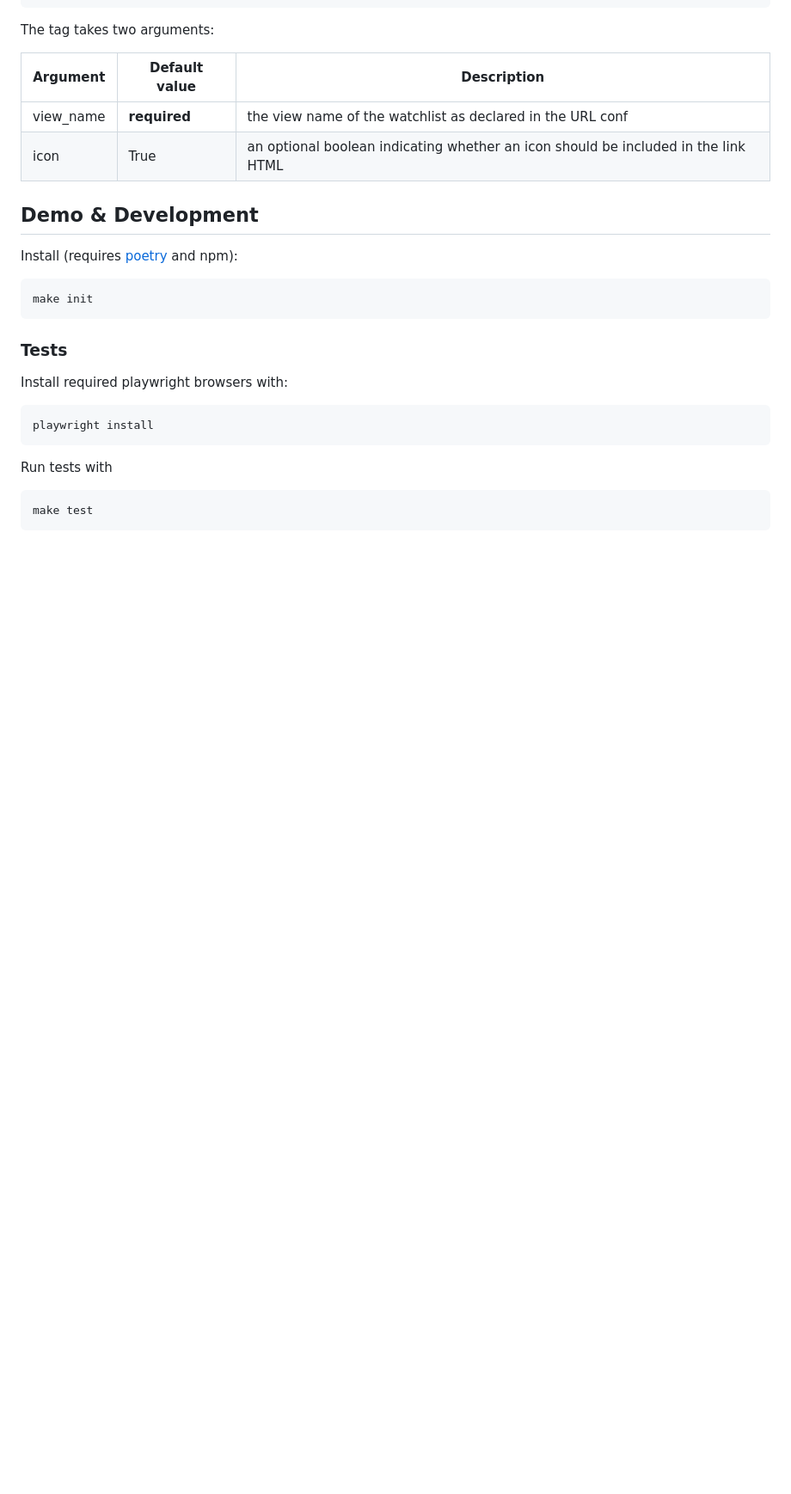
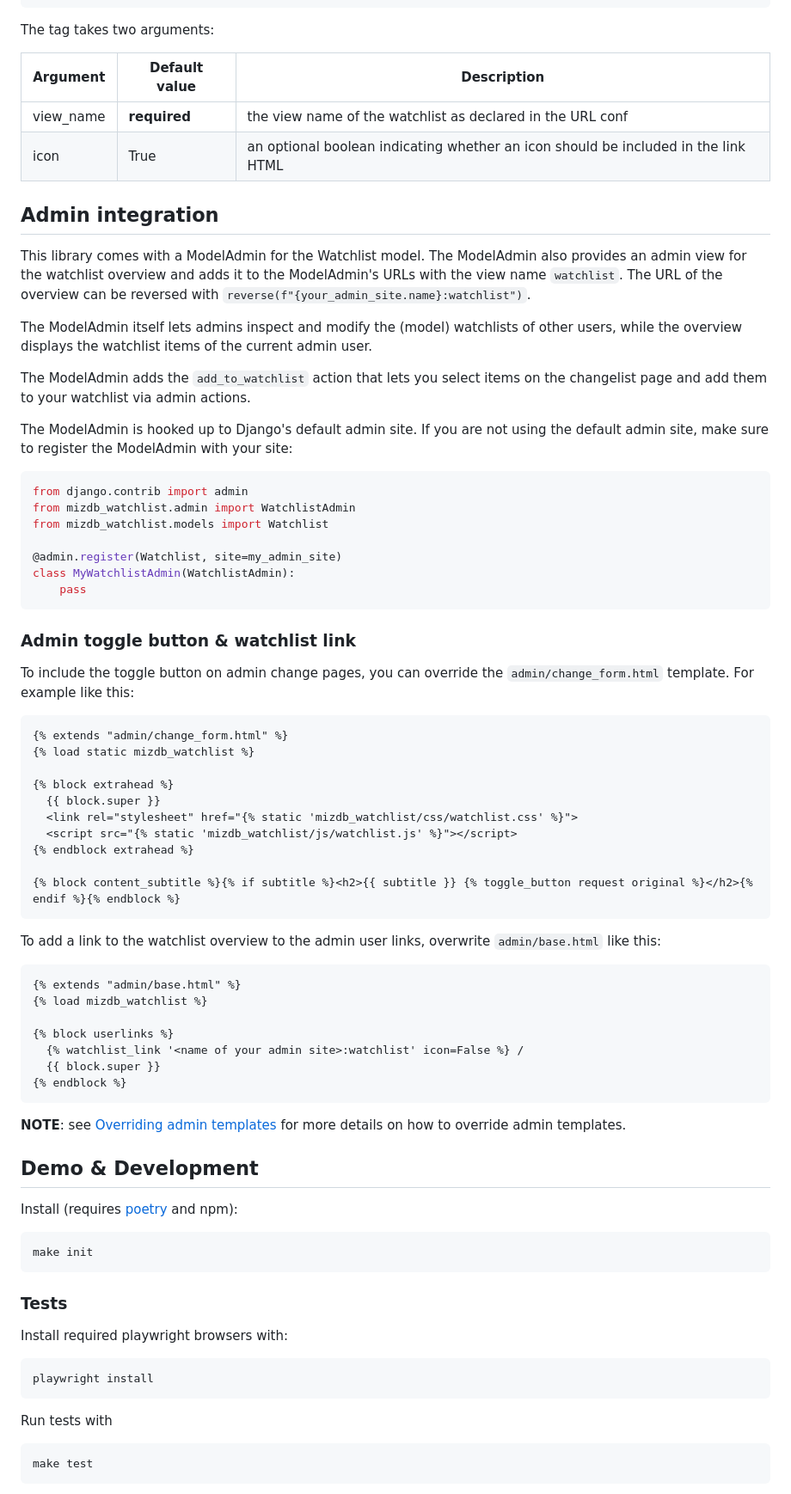
Before and after one commit to Actionb/mizdb-watchlist, a Markdown page: README.md, the part around the change. Shown: that part at 86% size. Rendered like a GitHub page; blank space fills up the shorter version.

Commit message:
Explain admin integration

````diff
--- a/README.md
+++ b/README.md
@@ -142,6 +142,63 @@ The tag takes two arguments:
 | view_name  | **required**  | the view name of the watchlist as declared in the URL conf                          |
 | icon       | True          | an optional boolean indicating whether an icon should be included in the link HTML  |
 
+## Admin integration
+
+This library comes with a ModelAdmin for the Watchlist model.
+The ModelAdmin also provides an admin view for the watchlist overview and adds it
+to the ModelAdmin's URLs with the view name `watchlist`. The URL of the overview can
+be reversed with `reverse(f"{your_admin_site.name}:watchlist")`.
+
+The ModelAdmin itself lets admins inspect and modify the (model) watchlists of
+other users, while the overview displays the watchlist items of the current admin user.
+
+The ModelAdmin adds the `add_to_watchlist` action that lets you select items on
+the changelist page and add them to your watchlist via admin actions.
+
+The ModelAdmin is hooked up to Django's default admin site.
+If you are not using the default admin site, make sure to register the ModelAdmin with your site:
+```python
+from django.contrib import admin
+from mizdb_watchlist.admin import WatchlistAdmin
+from mizdb_watchlist.models import Watchlist
+
+@admin.register(Watchlist, site=my_admin_site)
+class MyWatchlistAdmin(WatchlistAdmin):
+    pass
+```
+
+### Admin toggle button & watchlist link
+
+To include the toggle button on admin change pages, you can override the
+`admin/change_form.html` template. For example like this:
+```html
+{% extends "admin/change_form.html" %}
+{% load static mizdb_watchlist %}
+
+{% block extrahead %}
+  {{ block.super }}
+  <link rel="stylesheet" href="{% static 'mizdb_watchlist/css/watchlist.css' %}">
+  <script src="{% static 'mizdb_watchlist/js/watchlist.js' %}"></script>
+{% endblock extrahead %}
+
+{% block content_subtitle %}{% if subtitle %}<h2>{{ subtitle }} {% toggle_button request original %}</h2>{% endif %}{% endblock %}
+```
+
+To add a link to the watchlist overview to the admin user links, overwrite
+`admin/base.html` like this:
+```html
+{% extends "admin/base.html" %}
+{% load mizdb_watchlist %}
+
+{% block userlinks %}
+  {% watchlist_link '<name of your admin site>:watchlist' icon=False %} /
+  {{ block.super }}
+{% endblock %}
+```
+**NOTE**: see [Overriding admin templates](https://docs.djangoproject.com/en/5.0/ref/contrib/admin/#admin-overriding-templates)
+for more details on how to override admin templates.
+
+
 ## Demo & Development
 
 Install (requires [poetry](https://python-poetry.org/docs/) and npm):
````
